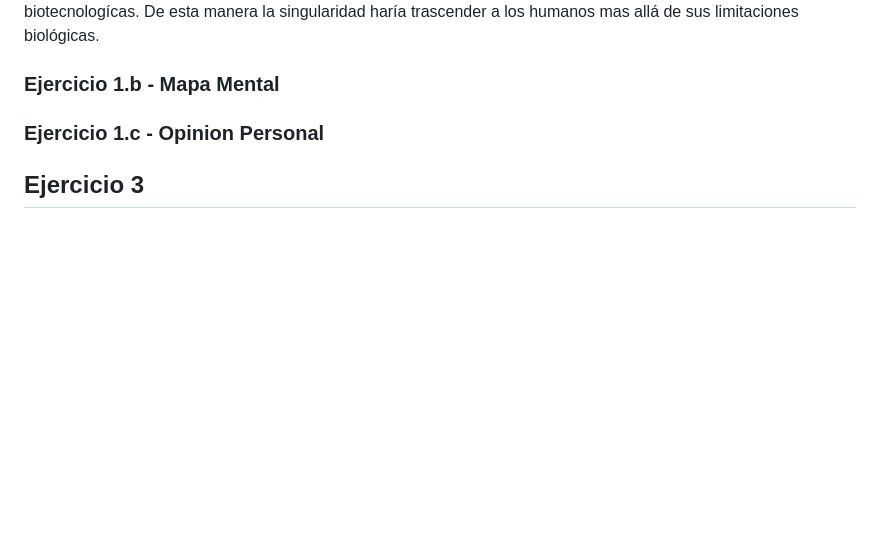
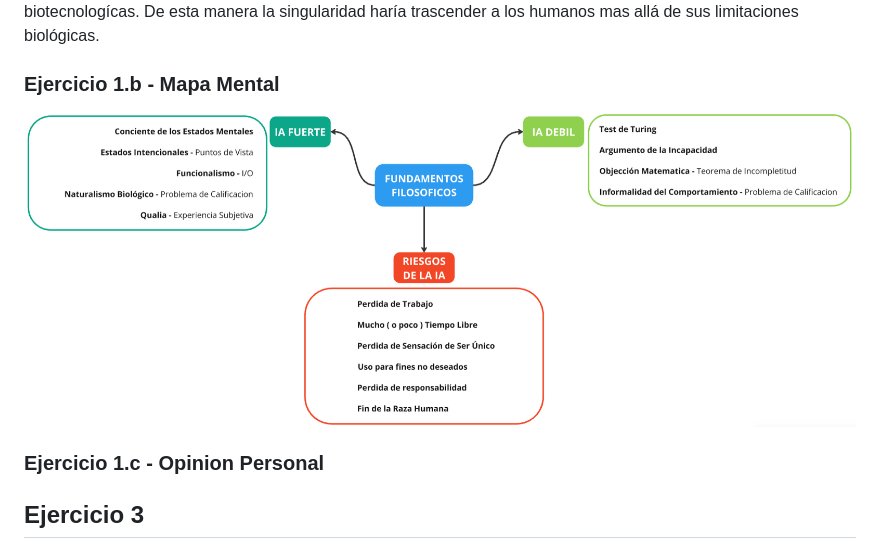
Before and after one commit to MartinFarres/ia-uncuyo-2024, a Markdown page: tp1-fundamentos/tp1-fundamentos.md, the part around the change. GitHub-like rendering; pictures changed too: tp1-fundamentos/ej1-b.png (added); blank space fills up the shorter version.

Commit message:
Ex 1 - Mapa Mental

```diff
--- a/tp1-fundamentos/tp1-fundamentos.md
+++ b/tp1-fundamentos/tp1-fundamentos.md
@@ -69,6 +69,8 @@ El uso de IA puede significar **el fin de la raza humana**. Los 3 principales fo
 
 ### Ejercicio 1.b - Mapa Mental
 
+![alt text](ej1-b.png)
+
 ### Ejercicio 1.c - Opinion Personal
 
 ## Ejercicio 3
```
